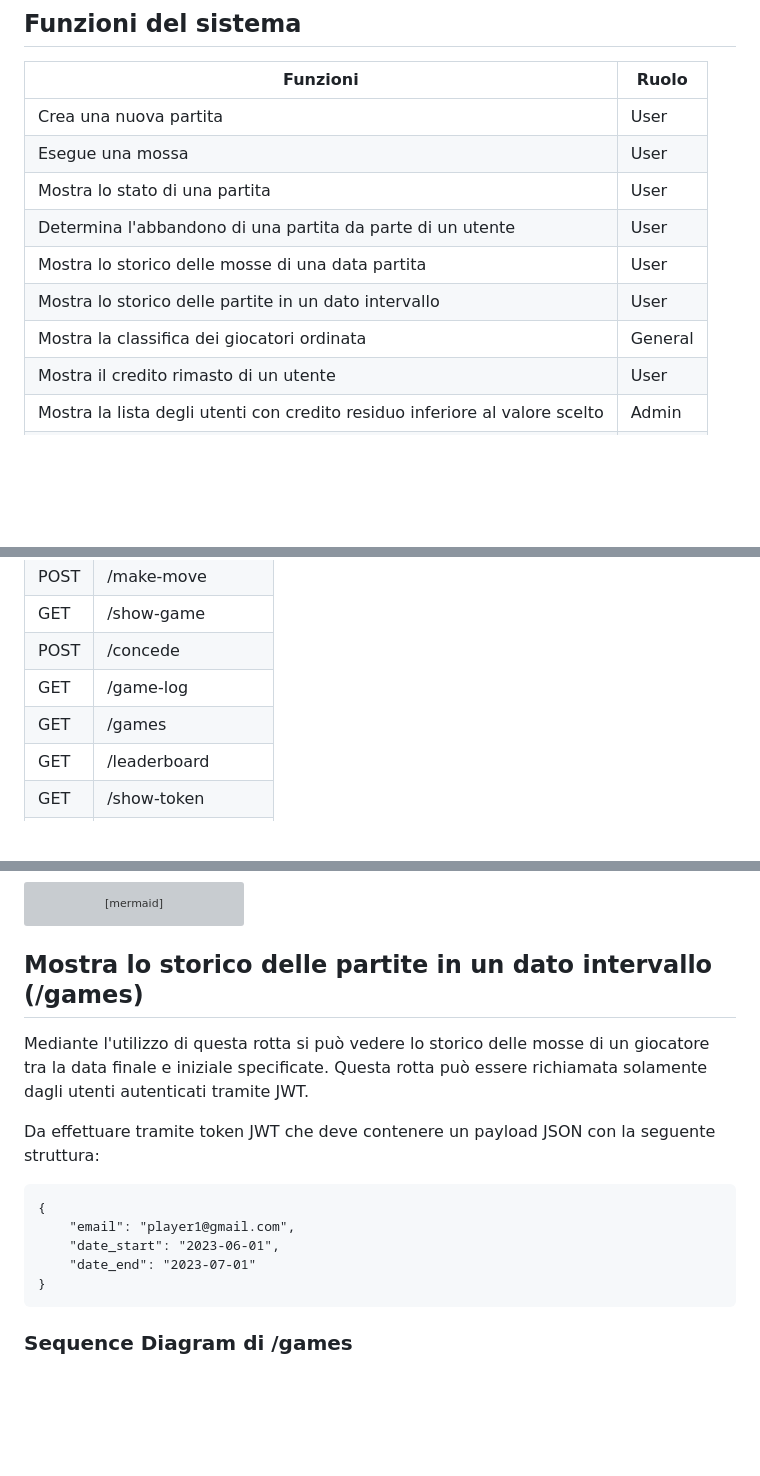
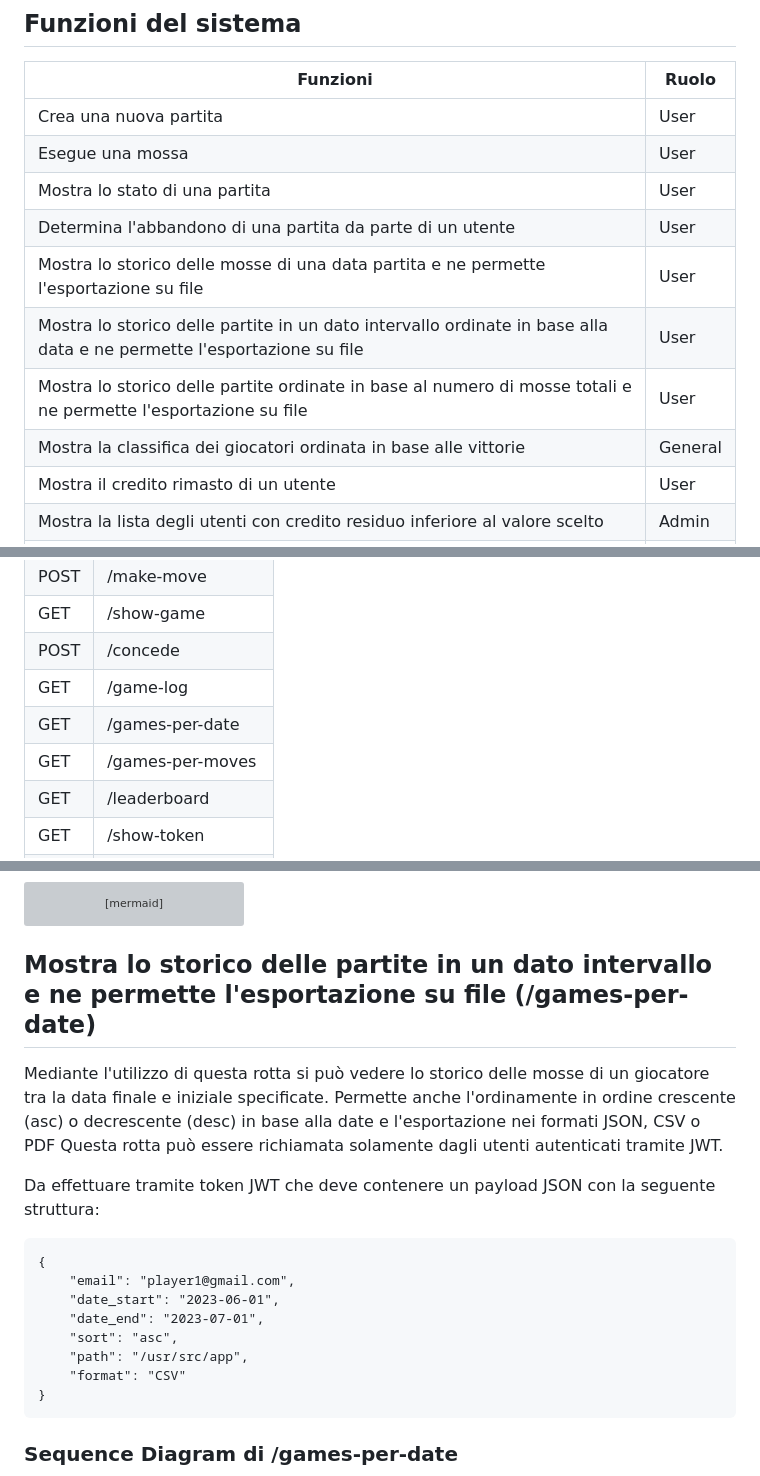
Before and after one commit to mreddee/Progetto-Dama-PA, a Markdown page: README.md, 3 parts joined by grey strips. Rendered like a GitHub page; blank space fills up the shorter version; grey boxes are pictures that could not be loaded.

````diff
--- a/README.md
+++ b/README.md
@@ -12,9 +12,10 @@ Il progetto consiste nello sviluppo di sistema backend per la gestione del gioco
 | Esegue una mossa | User |
 | Mostra lo stato di una partita | User |
 | Determina l'abbandono di una partita da parte di un utente | User |
-| Mostra lo storico delle mosse di una data partita | User |
-| Mostra lo storico delle partite in un dato intervallo | User |
-| Mostra la classifica dei giocatori ordinata | General |
+| Mostra lo storico delle mosse di una data partita e ne permette l'esportazione su file | User |
+| Mostra lo storico delle partite in un dato intervallo ordinate in base alla data e ne permette l'esportazione su file | User |
+| Mostra lo storico delle partite ordinate in base al numero di mosse totali e ne permette l'esportazione su file | User |
+| Mostra la classifica dei giocatori ordinata in base alle vittorie | General |
 | Mostra il credito rimasto di un utente | User |
 | Mostra la lista degli utenti con credito residuo inferiore al valore scelto | Admin |
 | Ricarica il credito di un utente | Admin |
@@ -30,7 +31,8 @@ Ogni funzione è associata ad una diversa richiesta HTTP (POST o GET), per alcun
 | GET | /show-game |
 | POST | /concede |
 | GET | /game-log|
-| GET | /games |
+| GET | /games-per-date |
+| GET | /games-per-moves |
 | GET | /leaderboard |
 | GET | /show-token |
 | GET | /show-token-admin |
@@ -326,19 +328,22 @@ Controller->>Utils: exposrtAsPDF()
 Controller->>Client: res.send()
 ```
 
-## Mostra lo storico delle partite in un dato intervallo (/games)
-Mediante l'utilizzo di questa rotta si può vedere lo storico delle mosse di un giocatore tra la data finale e iniziale specificate. Questa rotta può essere richiamata solamente dagli utenti autenticati tramite JWT.
+## Mostra lo storico delle partite in un dato intervallo e ne permette l'esportazione su file (/games-per-date)
+Mediante l'utilizzo di questa rotta si può vedere lo storico delle mosse di un giocatore tra la data finale e iniziale specificate. Permette anche l'ordinamente in ordine crescente (asc) o decrescente (desc) in base alla date e l'esportazione nei formati JSON, CSV o PDF Questa rotta può essere richiamata solamente dagli utenti autenticati tramite JWT.
 
 Da effettuare tramite token JWT che deve contenere un payload JSON con la seguente struttura:
 ~~~
 {
     "email": "player1@gmail.com",
     "date_start": "2023-06-01",
-    "date_end": "2023-07-01"
+    "date_end": "2023-07-01",
+    "sort": "asc",
+    "path": "/usr/src/app",
+    "format": "CSV"
 }
 ~~~
 
-### Sequence Diagram di /games
+### Sequence Diagram di /games-per-date
 ```mermaid
 sequenceDiagram
 autonumber
````
Also changed, not shown: other parts of README.md (+58 -4 lines).
